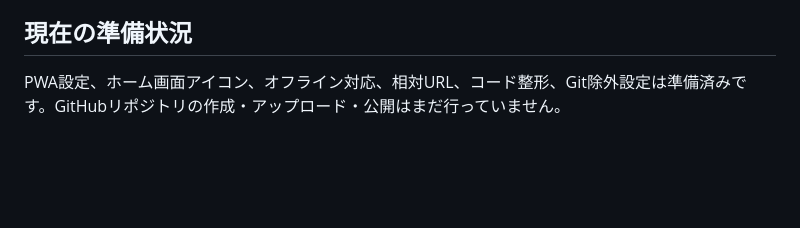
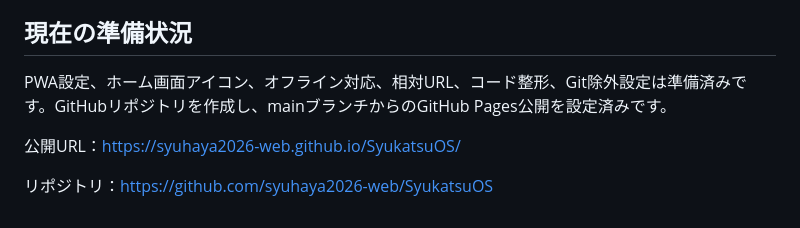
Before and after one commit to syuhaya2026-web/SyukatsuOS, a Markdown page: PUBLISH.md, the part around the change. Drawn GitHub-style; blank space fills up the shorter version.

Commit message:
Document published app URL

```diff
--- a/PUBLISH.md
+++ b/PUBLISH.md
@@ -50,4 +50,8 @@ README.md、PUBLISH.md、整形設定もソース管理に含めて構いませ
 
 ## 現在の準備状況
 
-PWA設定、ホーム画面アイコン、オフライン対応、相対URL、コード整形、Git除外設定は準備済みです。GitHubリポジトリの作成・アップロード・公開はまだ行っていません。
+PWA設定、ホーム画面アイコン、オフライン対応、相対URL、コード整形、Git除外設定は準備済みです。GitHubリポジトリを作成し、mainブランチからのGitHub Pages公開を設定済みです。
+
+公開URL：https://syuhaya2026-web.github.io/SyukatsuOS/
+
+リポジトリ：https://github.com/syuhaya2026-web/SyukatsuOS
```
